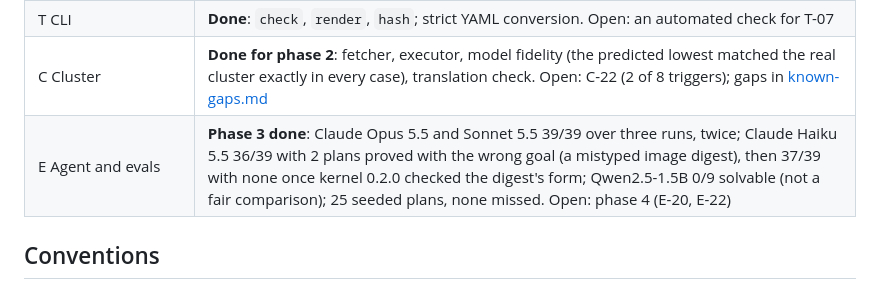
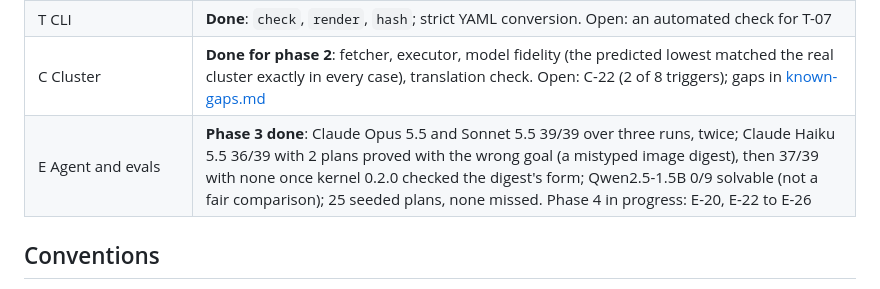
Before and after one commit to billykong/planproof, a Markdown page: docs/prd/README.md, the part around the change. GitHub-like rendering.

Commit message:
PRD: phase 4 design (safe-ops comparison, reviewer study, generated results, prior art, blog)
Co-Authored-By: Claude Opus 5.5 <noreply@anthropic.com>

```diff
--- a/docs/prd/README.md
+++ b/docs/prd/README.md
@@ -27,7 +27,7 @@ This folder is the product requirements document (PRD): what we're building, why
 | R Review packet | **Phase 1 milestone 4 done**: renderer, word list, template lint, golden packets. Open: R-09, R-11 |
 | T CLI | **Done**: `check`, `render`, `hash`; strict YAML conversion. Open: an automated check for T-07 |
 | C Cluster | **Done for phase 2**: fetcher, executor, model fidelity (the predicted lowest matched the real cluster exactly in every case), translation check. Open: C-22 (2 of 8 triggers); gaps in [known-gaps.md](../known-gaps.md) |
-| E Agent and evals | **Phase 3 done**: Claude Opus 5.5 and Sonnet 5.5 39/39 over three runs, twice; Claude Haiku 5.5 36/39 with 2 plans proved with the wrong goal (a mistyped image digest), then 37/39 with none once kernel 0.2.0 checked the digest's form; Qwen2.5-1.5B 0/9 solvable (not a fair comparison); 25 seeded plans, none missed. Open: phase 4 (E-20, E-22) |
+| E Agent and evals | **Phase 3 done**: Claude Opus 5.5 and Sonnet 5.5 39/39 over three runs, twice; Claude Haiku 5.5 36/39 with 2 plans proved with the wrong goal (a mistyped image digest), then 37/39 with none once kernel 0.2.0 checked the digest's form; Qwen2.5-1.5B 0/9 solvable (not a fair comparison); 25 seeded plans, none missed. Phase 4 in progress: E-20, E-22 to E-26 |
 
 ## Conventions
 
```
Also changed, not shown: docs/prd/04-roadmap.md (+5 -3 lines), 1 other file.
